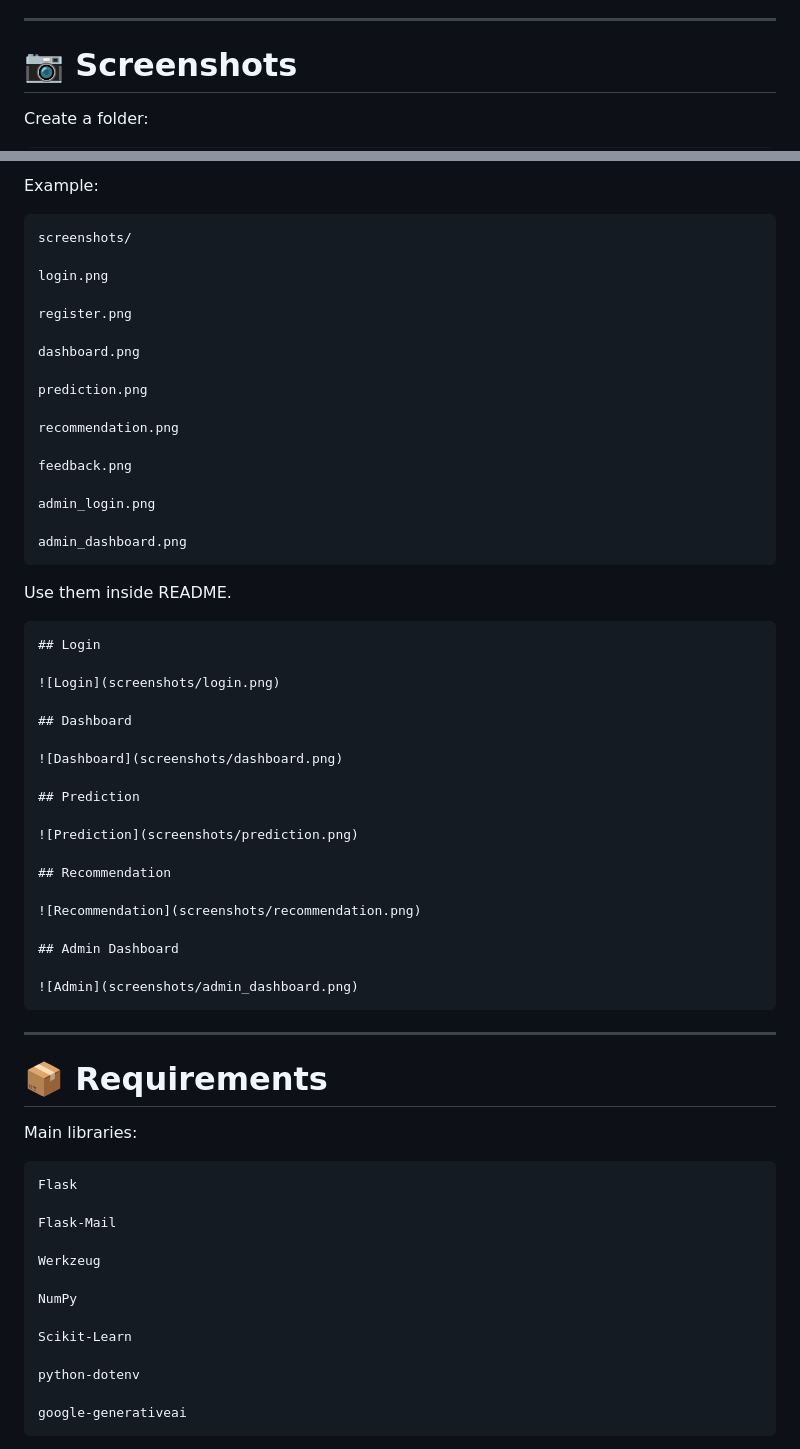
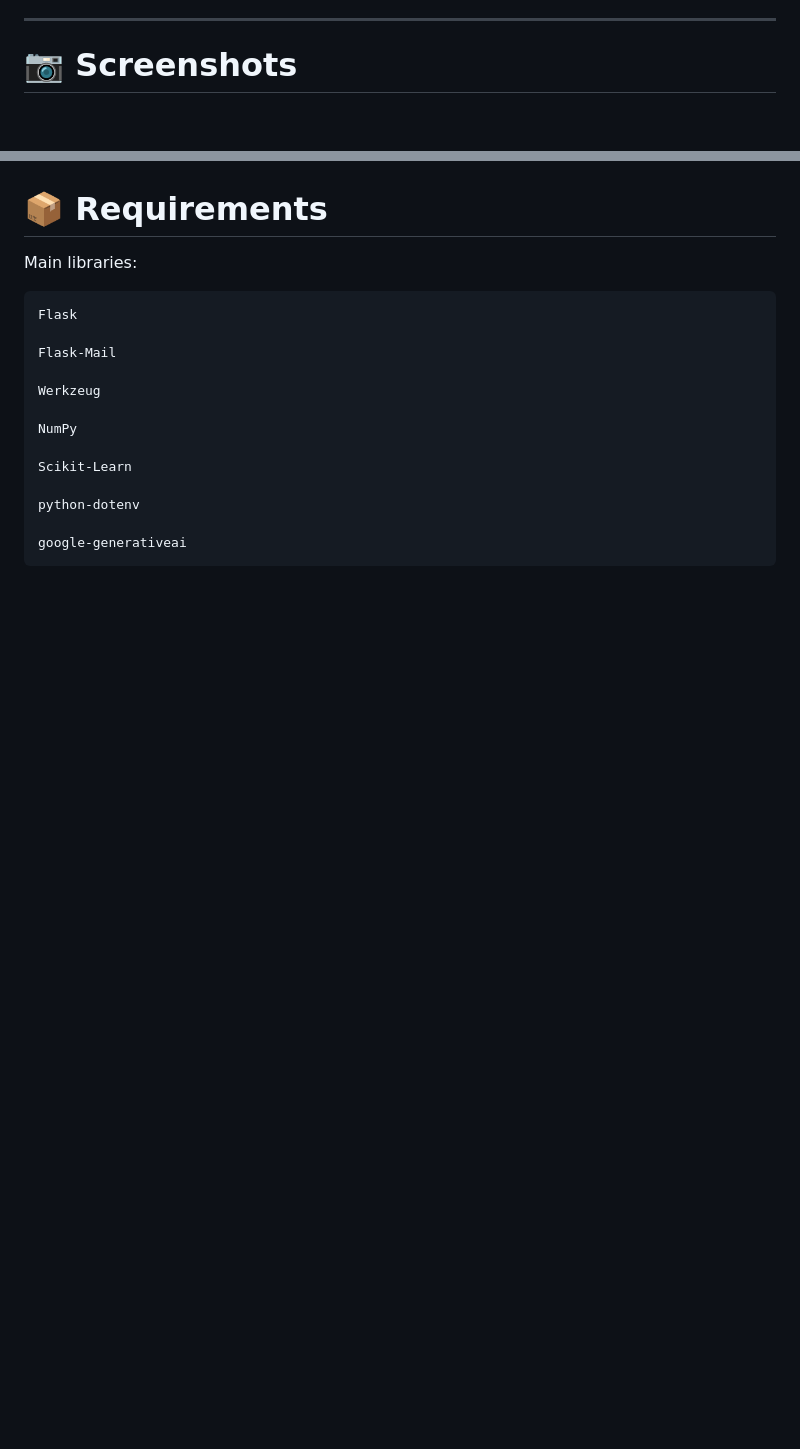
Before and after one commit to wwwsshivadas053-source/Crop_yield_vision, a Markdown page: README.md, 2 parts joined by grey strips. Rendered like a GitHub page; blank space fills up the shorter version.

````diff
--- a/README.md
+++ b/README.md
@@ -340,5 +340,4 @@ Password : admin123
 
 # 📷 Screenshots
 
-Create a folder:
 
@@ -348,51 +358,4 @@ screenshots/
 
-Example:
-
-```
-screenshots/
-
-login.png
-
-register.png
-
-dashboard.png
-
-prediction.png
-
-recommendation.png
-
-feedback.png
-
-admin_login.png
-
-admin_dashboard.png
-```
-
-Use them inside README.
-
-```markdown
-## Login
-
-![Login](screenshots/login.png)
-
-## Dashboard
-
-![Dashboard](screenshots/dashboard.png)
-
-## Prediction
-
-![Prediction](screenshots/prediction.png)
-
-## Recommendation
-
-![Recommendation](screenshots/recommendation.png)
-
-## Admin Dashboard
-
-![Admin](screenshots/admin_dashboard.png)
-```
-
----
 
 # 📦 Requirements
 
````
Also changed, not shown: other parts of README.md (+14 -3 lines).
